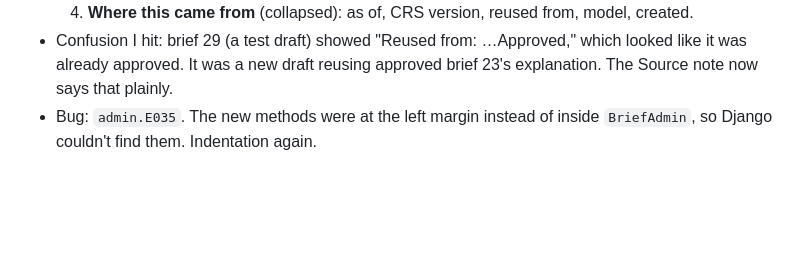
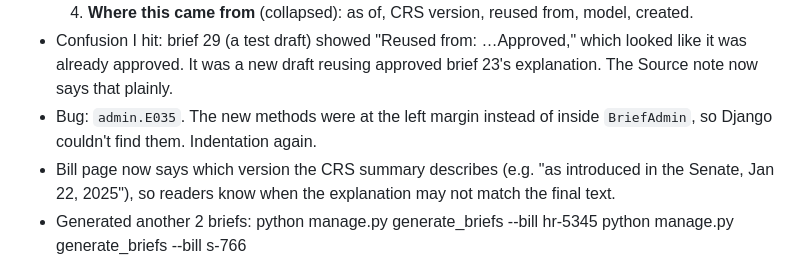
Before and after one commit to aqcunningham/BillBrief, a Markdown page: NOTES.md, the part around one of its changes. GitHub-like rendering; blank space fills up the shorter version.

```diff
--- a/NOTES.md
+++ b/NOTES.md
@@ -20,4 +20,8 @@ AI-powered congressional bill tracker + HTML newsletter.
   4. **Where this came from** (collapsed): as of, CRS version, reused from, model, created.
 - Confusion I hit: brief 29 (a test draft) showed "Reused from: …Approved," which looked like it was already approved. It was a new draft reusing approved brief 23's explanation. The Source note now says that plainly.
 - Bug: `admin.E035`. The new methods were at the left margin instead of inside `BriefAdmin`, so Django couldn't find them. Indentation again.
+- Bill page now says which version the CRS summary describes (e.g. "as introduced in the Senate, Jan 22, 2025"), so readers know when the explanation may not match the final text.
+- Generated another 2 briefs:
+  python manage.py generate_briefs --bill hr-5345
+  python manage.py generate_briefs --bill s-766
 
```
Also changed, not shown: other parts of NOTES.md (+12 -4 lines).
